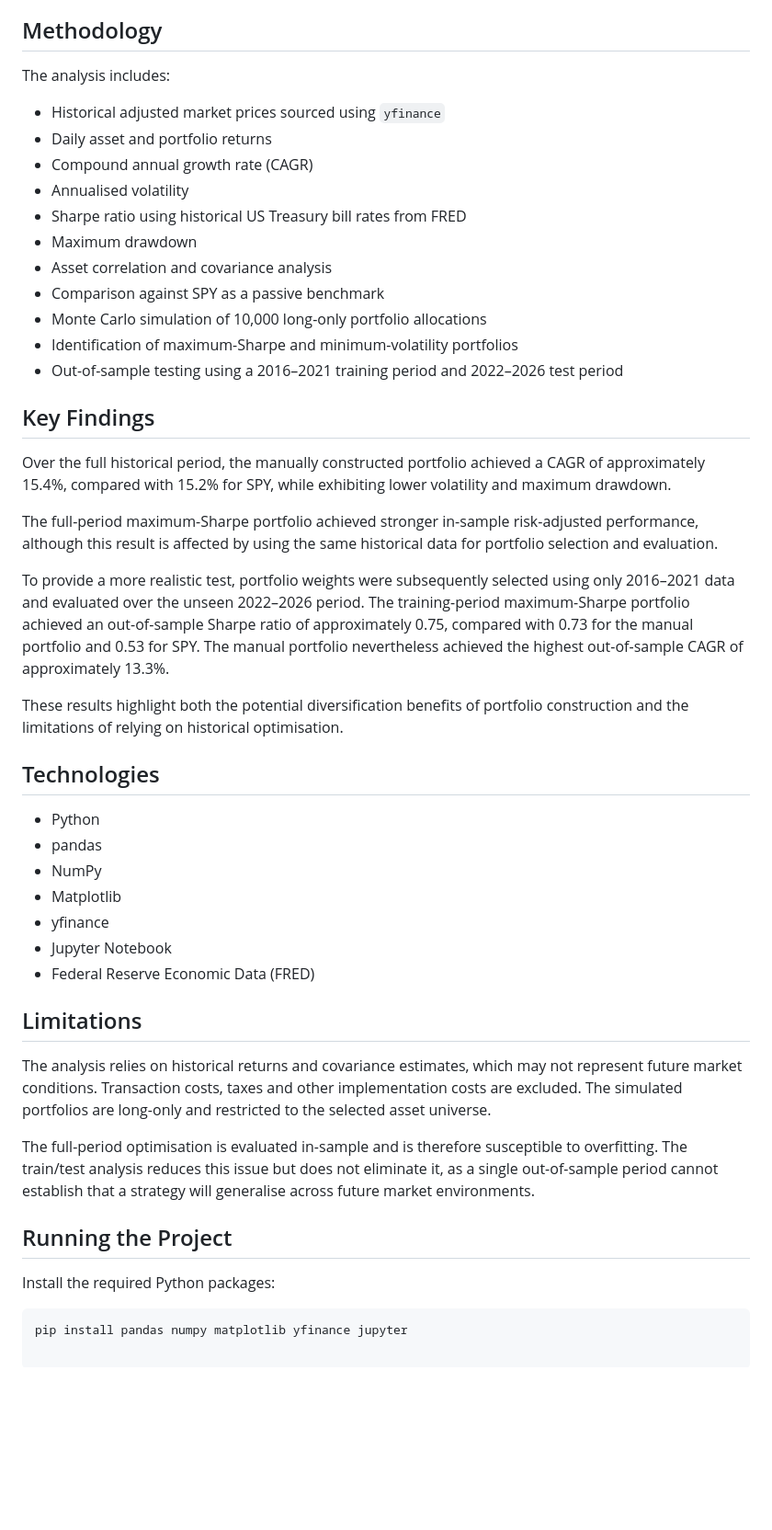
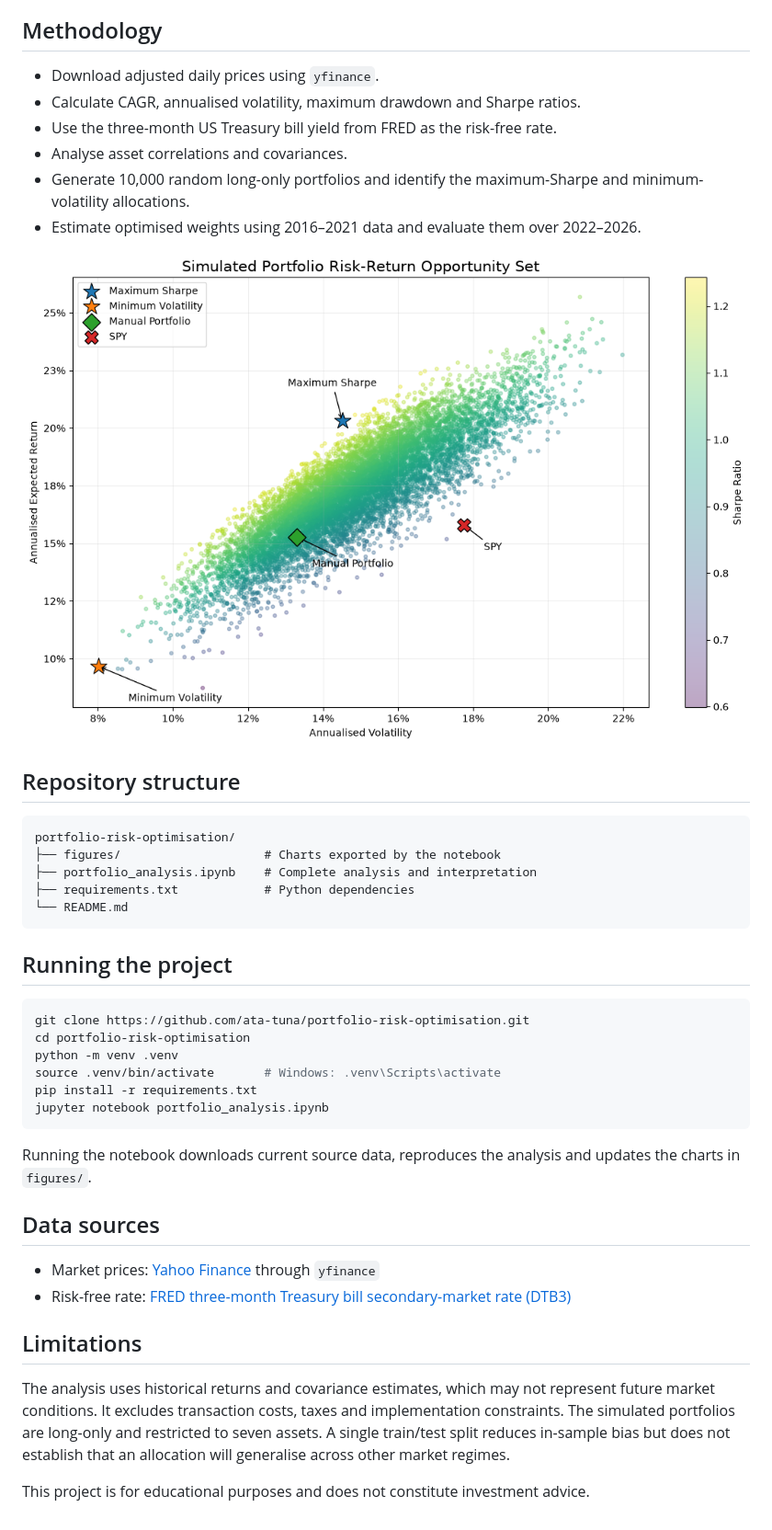
Before and after one commit to ata-tuna/portfolio-risk-optimisation, a Markdown page: README.md, the part around one of its changes. Shown at 92% size. GitHub-like rendering; pictures changed too: figures/risk_return_opportunity_set.png (added); blank space fills up the shorter version.

Commit message:
Add files via upload
Improve documentation, reproducibility and calculation accuracy

````diff
--- a/README.md
+++ b/README.md
@@ -22,49 +44,45 @@ The initial weights were selected before analysing historical portfolio performa
 
 ## Methodology
 
-The analysis includes:
+- Download adjusted daily prices using `yfinance`.
+- Calculate CAGR, annualised volatility, maximum drawdown and Sharpe ratios.
+- Use the three-month US Treasury bill yield from FRED as the risk-free rate.
+- Analyse asset correlations and covariances.
+- Generate 10,000 random long-only portfolios and identify the maximum-Sharpe and minimum-volatility allocations.
+- Estimate optimised weights using 2016–2021 data and evaluate them over 2022–2026.
 
-- Historical adjusted market prices sourced using `yfinance`
-- Daily asset and portfolio returns
-- Compound annual growth rate (CAGR)
-- Annualised volatility
-- Sharpe ratio using historical US Treasury bill rates from FRED
-- Maximum drawdown
-- Asset correlation and covariance analysis
-- Comparison against SPY as a passive benchmark
-- Monte Carlo simulation of 10,000 long-only portfolio allocations
-- Identification of maximum-Sharpe and minimum-volatility portfolios
-- Out-of-sample testing using a 2016–2021 training period and 2022–2026 test period
+![Simulated portfolio risk-return opportunity set](figures/risk_return_opportunity_set.png)
 
-## Key Findings
+## Repository structure
 
-Over the full historical period, the manually constructed portfolio achieved a CAGR of approximately 15.4%, compared with 15.2% for SPY, while exhibiting lower volatility and maximum drawdown.
+```text
+portfolio-risk-optimisation/
+├── figures/                    # Charts exported by the notebook
+├── portfolio_analysis.ipynb    # Complete analysis and interpretation
+├── requirements.txt            # Python dependencies
+└── README.md
+```
 
-The full-period maximum-Sharpe portfolio achieved stronger in-sample risk-adjusted performance, although this result is affected by using the same historical data for portfolio selection and evaluation.
+## Running the project
 
-To provide a more realistic test, portfolio weights were subsequently selected using only 2016–2021 data and evaluated over the unseen 2022–2026 period. The training-period maximum-Sharpe portfolio achieved an out-of-sample Sharpe ratio of approximately 0.75, compared with 0.73 for the manual portfolio and 0.53 for SPY. The manual portfolio nevertheless achieved the highest out-of-sample CAGR of approximately 13.3%.
+```bash
+git clone https://github.com/ata-tuna/portfolio-risk-optimisation.git
+cd portfolio-risk-optimisation
+python -m venv .venv
+source .venv/bin/activate       # Windows: .venv\Scripts\activate
+pip install -r requirements.txt
+jupyter notebook portfolio_analysis.ipynb
+```
 
-These results highlight both the potential diversification benefits of portfolio construction and the limitations of relying on historical optimisation.
+Running the notebook downloads current source data, reproduces the analysis and updates the charts in `figures/`.
 
-## Technologies
+## Data sources
 
-- Python
-- pandas
-- NumPy
-- Matplotlib
-- yfinance
-- Jupyter Notebook
-- Federal Reserve Economic Data (FRED)
+- Market prices: [Yahoo Finance](https://finance.yahoo.com/) through `yfinance`
+- Risk-free rate: [FRED three-month Treasury bill secondary-market rate (DTB3)](https://fred.stlouisfed.org/series/DTB3)
 
 ## Limitations
 
-The analysis relies on historical returns and covariance estimates, which may not represent future market conditions. Transaction costs, taxes and other implementation costs are excluded. The simulated portfolios are long-only and restricted to the selected asset universe.
+The analysis uses historical returns and covariance estimates, which may not represent future market conditions. It excludes transaction costs, taxes and implementation constraints. The simulated portfolios are long-only and restricted to seven assets. A single train/test split reduces in-sample bias but does not establish that an allocation will generalise across other market regimes.
 
-The full-period optimisation is evaluated in-sample and is therefore susceptible to overfitting. The train/test analysis reduces this issue but does not eliminate it, as a single out-of-sample period cannot establish that a strategy will generalise across future market environments.
-
-## Running the Project
-
-Install the required Python packages:
-
-```bash
-pip install pandas numpy matplotlib yfinance jupyter
+This project is for educational purposes and does not constitute investment advice.
````
Also changed, not shown: other parts of README.md (+34 -12 lines), figures/correlation_heatmap.png (added), figures/out_of_sample_performance.png (added), 2 other files.
